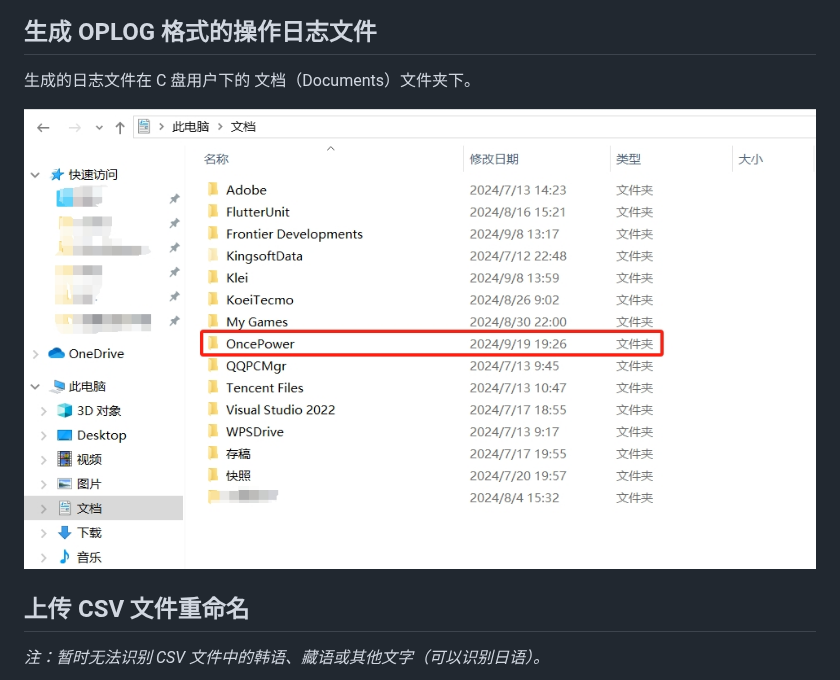
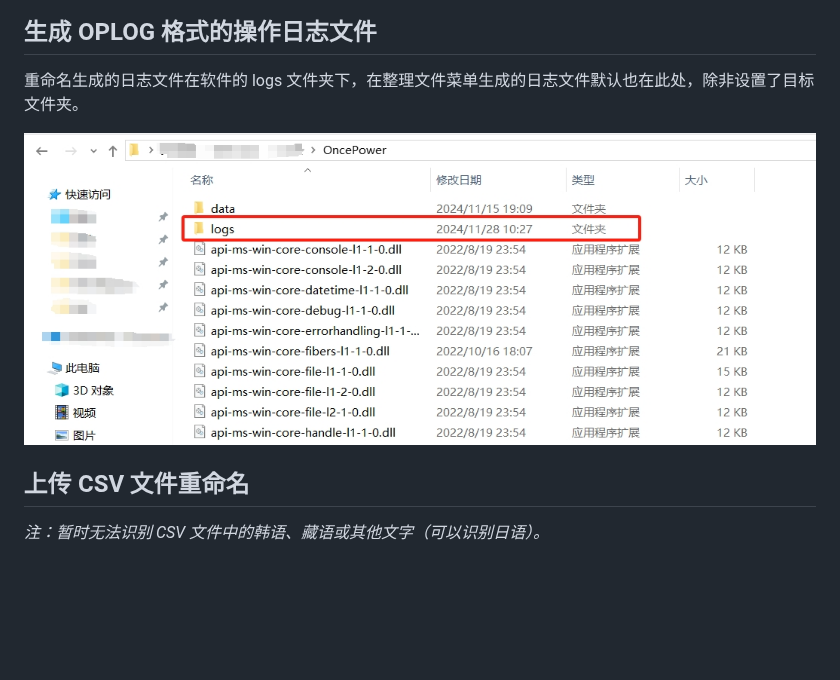
Before and after one commit to ilgnefz/once_power, a Markdown page: README.md, the part around the change. Rendered like a GitHub page; pictures changed too: doc/02.png; blank space fills up the shorter version.

```diff
--- a/README.md
+++ b/README.md
@@ -66,7 +66,7 @@ OncePower 是一个文件和文件夹批量重命名工具，额外添加了批
 
 ## 生成 OPLOG 格式的操作日志文件
 
-生成的日志文件在 C 盘用户下的 文档（Documents）文件夹下。
+重命名生成的日志文件在软件的 logs 文件夹下，在整理文件菜单生成的日志文件默认也在此处，除非设置了目标文件夹。
 
 ![02](doc/02.png)
 
```
Also changed, not shown: README-EN.md (+1 -1 lines), 6 other files.
